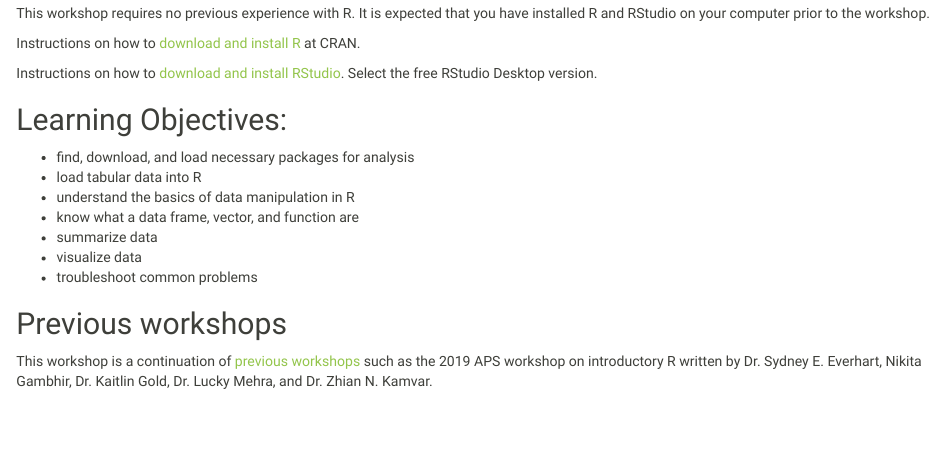
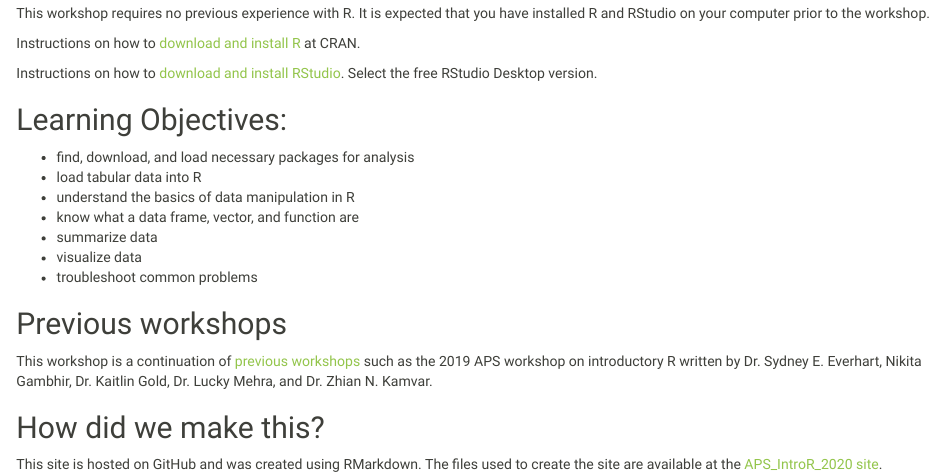
Before and after one commit to knausb/APS_IntroR_2020, an R Markdown document (docs/index.Rmd): the page in a window 1100 px wide, from 240 px down. Rendered offline with R 4.5, knitr and Pandoc, with nearby package versions; a font, style sheet, LaTeX package, included part or bibliography that could not be used is replaced or left out.

Commit message:
added how we did this to index.Rmd

```diff
--- a/docs/index.Rmd
+++ b/docs/index.Rmd
@@ -33,3 +33,9 @@ Select the free RStudio Desktop version.
 ## Previous workshops
 
 This workshop is a continuation of [previous workshops](https://github.com/everhartlab/APS_IntroR_2019) such as the 2019 APS workshop on introductory R written by Dr. Sydney E. Everhart, Nikita Gambhir, Dr. Kaitlin Gold, Dr. Lucky Mehra, and Dr. Zhian N. Kamvar.
+
+
+## How did we make this?
+
+This site is hosted on GitHub and was created using RMarkdown.
+The files used to create the site are available at the [APS_IntroR_2020 site](https://github.com/knausb/APS_IntroR_2020).
```
Also changed, not shown: README.md, 1 other file.
